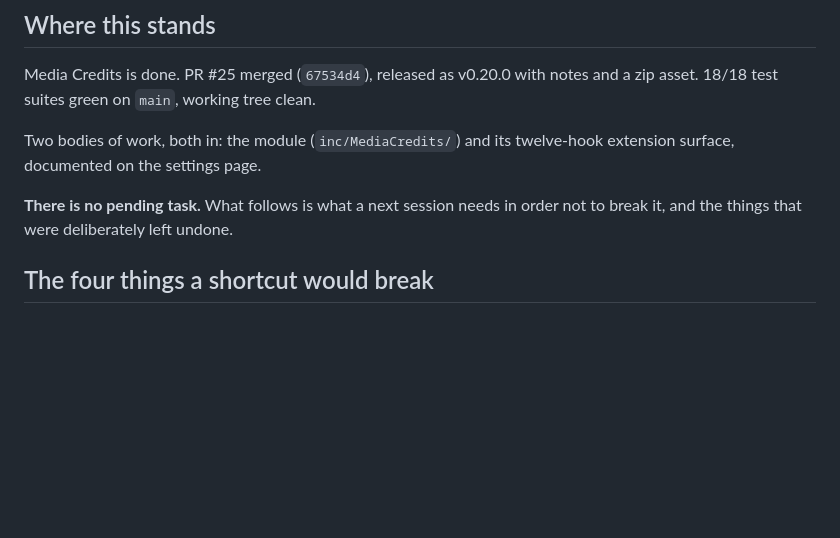
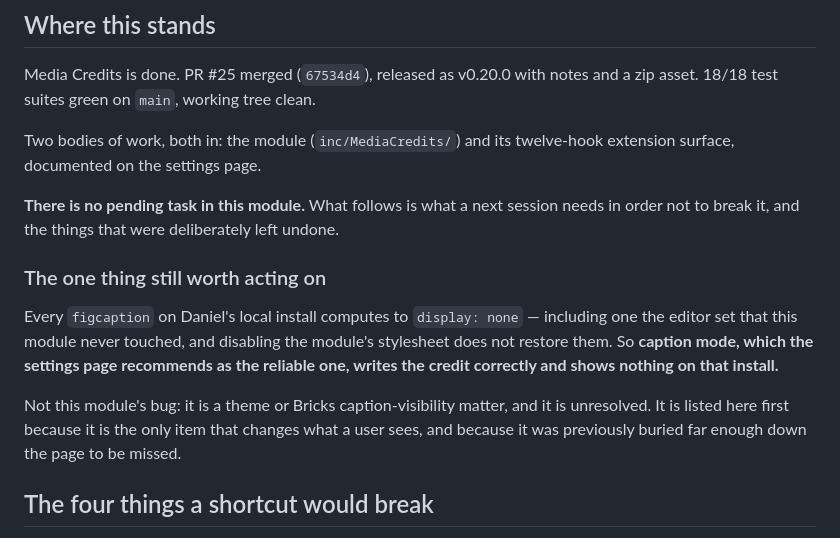
Before and after one commit to dsnger/sfx-bricks-child, a Markdown page: docs/superpowers/HANDOFF-media-credits.md, the part around one of its changes. Rendered like a GitHub page; blank space fills up the shorter version.

```diff
--- a/docs/superpowers/HANDOFF-media-credits.md
+++ b/docs/superpowers/HANDOFF-media-credits.md
@@ -10,8 +10,19 @@ zip asset. 18/18 test suites green on `main`, working tree clean.
 Two bodies of work, both in: the module (`inc/MediaCredits/`) and its twelve-hook
 extension surface, documented on the settings page.
 
-**There is no pending task.** What follows is what a next session needs in order not to
-break it, and the things that were deliberately left undone.
+**There is no pending task in this module.** What follows is what a next session needs in
+order not to break it, and the things that were deliberately left undone.
+
+### The one thing still worth acting on
+
+Every `figcaption` on Daniel's local install computes to `display: none` — including one
+the editor set that this module never touched, and disabling the module's stylesheet does
+not restore them. So **caption mode, which the settings page recommends as the reliable
+one, writes the credit correctly and shows nothing on that install.**
+
+Not this module's bug: it is a theme or Bricks caption-visibility matter, and it is
+unresolved. It is listed here first because it is the only item that changes what a user
+sees, and because it was previously buried far enough down the page to be missed.
 
 ## The four things a shortcut would break
 
```
Also changed, not shown: other parts of docs/superpowers/HANDOFF-media-credits.md (+23 -20 lines).
